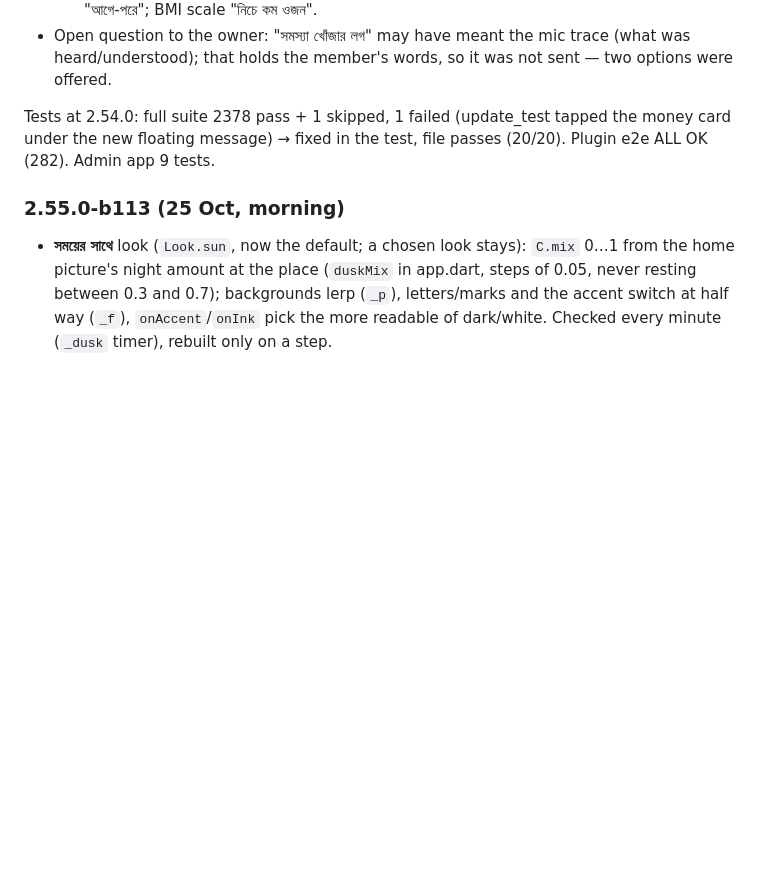
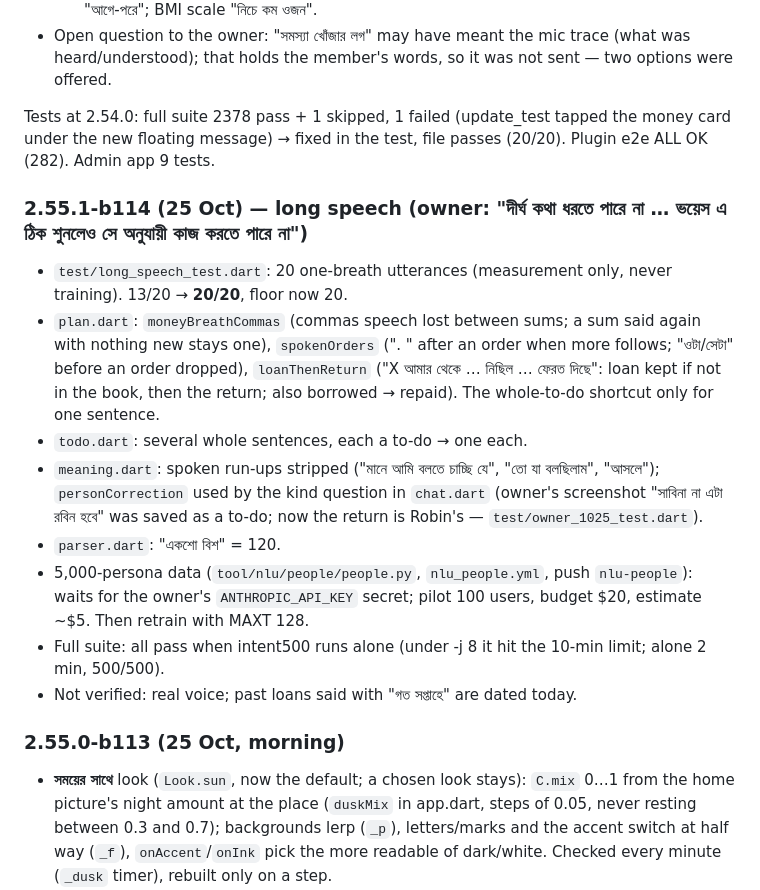
Before and after one commit to iamsaifsaiful/digital_brain, a Markdown page: docs/HANDOFF.md, the part around the change. GitHub-like rendering; blank space fills up the shorter version.

Commit message:
Docs: 2.55.1 long speech, people data waiting for the key
Co-Authored-By: Claude Opus 5.5 <noreply@anthropic.com>
Claude-Session: https://claude.ai/code/session_01G1sAMBbMddrifXAjtJ8HxE

```diff
--- a/docs/HANDOFF.md
+++ b/docs/HANDOFF.md
@@ -41,6 +41,16 @@ Not verified on a phone: the hero's look on real screens and its light at real h
 - Open question to the owner: "সমস্যা খোঁজার লগ" may have meant the mic trace (what was heard/understood); that holds the member's words, so it was not sent — two options were offered.
 
 Tests at 2.54.0: full suite 2378 pass + 1 skipped, 1 failed (update_test tapped the money card under the new floating message) → fixed in the test, file passes (20/20). Plugin e2e ALL OK (282). Admin app 9 tests.
+
+### 2.55.1-b114 (25 Oct) — long speech (owner: "দীর্ঘ কথা ধরতে পারে না … ভয়েস এ ঠিক শুনলেও সে অনুযায়ী কাজ করতে পারে না")
+- `test/long_speech_test.dart`: 20 one-breath utterances (measurement only, never training). 13/20 → **20/20**, floor now 20.
+- `plan.dart`: `moneyBreathCommas` (commas speech lost between sums; a sum said again with nothing new stays one), `spokenOrders` (". " after an order when more follows; "ওটা/সেটা" before an order dropped), `loanThenReturn` ("X আমার থেকে … নিছিল … ফেরত দিছে": loan kept if not in the book, then the return; also borrowed → repaid). The whole-to-do shortcut only for one sentence.
+- `todo.dart`: several whole sentences, each a to-do → one each.
+- `meaning.dart`: spoken run-ups stripped ("মানে আমি বলতে চাচ্ছি যে", "তো যা বলছিলাম", "আসলে"); `personCorrection` used by the kind question in `chat.dart` (owner's screenshot "সাবিনা না এটা রবিন হবে" was saved as a to-do; now the return is Robin's — `test/owner_1025_test.dart`).
+- `parser.dart`: "একশো বিশ" = 120.
+- 5,000-persona data (`tool/nlu/people/people.py`, `nlu_people.yml`, push `nlu-people`): waits for the owner's `ANTHROPIC_API_KEY` secret; pilot 100 users, budget $20, estimate ~$5. Then retrain with MAXT 128.
+- Full suite: all pass when intent500 runs alone (under -j 8 it hit the 10-min limit; alone 2 min, 500/500).
+- Not verified: real voice; past loans said with "গত সপ্তাহে" are dated today.
 
 ### 2.55.0-b113 (25 Oct, morning)
 - **সময়ের সাথে** look (`Look.sun`, now the default; a chosen look stays): `C.mix` 0…1 from the home picture's night amount at the place (`duskMix` in app.dart, steps of 0.05, never resting between 0.3 and 0.7); backgrounds lerp (`_p`), letters/marks and the accent switch at half way (`_f`), `onAccent`/`onInk` pick the more readable of dark/white. Checked every minute (`_dusk` timer), rebuilt only on a step.
```
Also changed, not shown: docs/pending-2026-10-22.md (+2 -0 lines).
